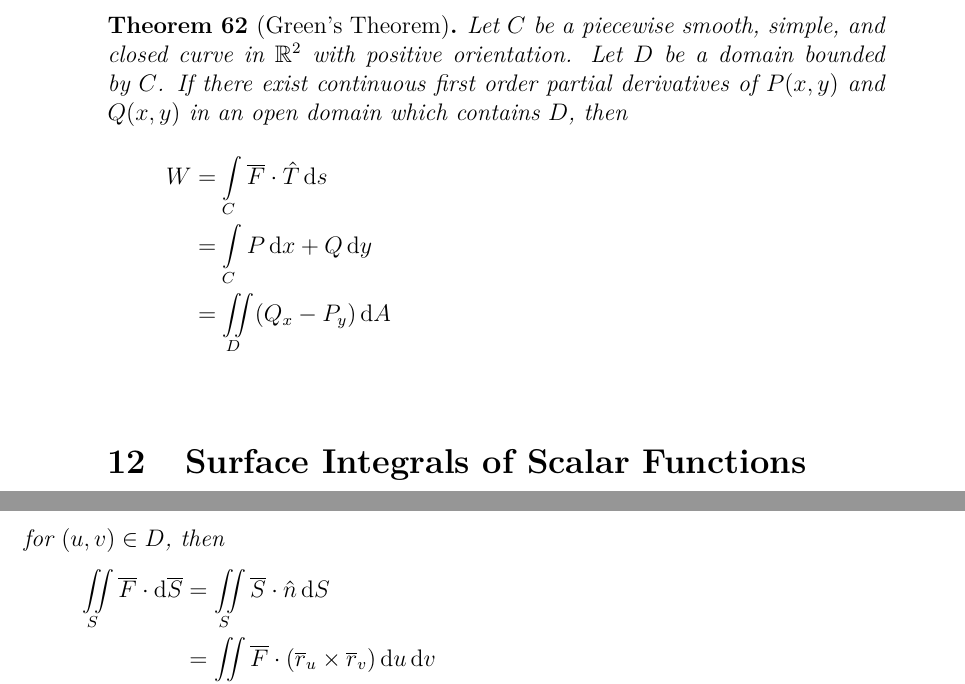
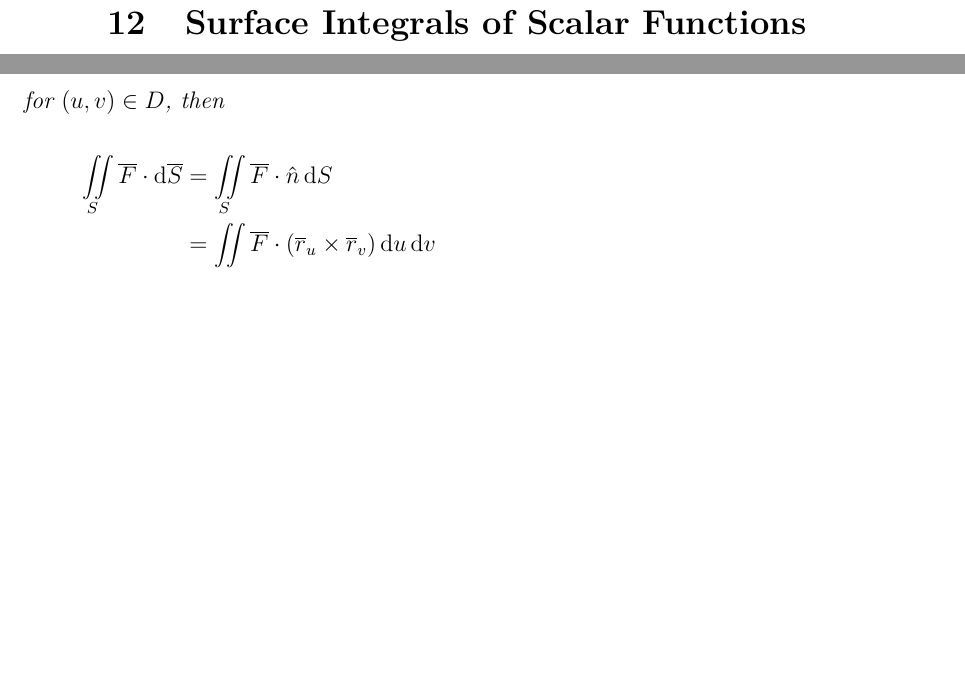
Before and after one commit to aakashjog/Differential-and-Integral-Calculus, a LaTeX document (Notes/Notes.tex): two parts of pages 56 and 61 of 67 before the commit and two parts of pages 56 and 61 of 66 after it, joined at a grey line, cut at the place of the change, the shorter picture padded with empty space. Compiled offline with pdfLaTeX.

Commit message:
Typos corrected, duplicate Green's Theorem removed

```diff
--- a/Notes/Notes.tex
+++ b/Notes/Notes.tex
@@ -2348,18 +2348,6 @@ Therefore,
 \begin{definition}[Curve with positive orientation]
 	A simple closed curve $C$ is called a curve with a positive orientation, or with anti-clockwise orientation if the domain $D$ bounded by $C$ always remains on the left when we circulate over $C$ by $\overline{r}(t), t : a \to b$.
 \end{definition}
-
-\begin{theorem}[Green's Theorem]
-	Let $C$ be a piecewise smooth, simple, and closed curve in $\mathbb{R}^2$ with positive orientation.
-	Let $D$ be a domain bounded by $C$.
-	If there exist continuous first order partial derivatives of $P(x,y)$ and $Q(x,y)$ in an open domain which contains $D$, then
-	\begin{align*}
-		W & = \int\limits_{C} \overline{F} \cdot \hat{T} \dif s \\
-                  & = \int\limits_{C} P \dif x + Q \dif y               \\
-                  & = \iint\limits_{D} (Q_x - P_y) \dif A
-	\end{align*}
-	\label{Green's_Theorem}
-\end{theorem}
 
 \section{Surface Integrals of Scalar Functions}
 
@@ -2583,7 +2571,7 @@ Therefore,
 	\end{align*}
 	for $(u,v) \in D$, then
 	\begin{align*}
-		\iint\limits_{S} \overline{F} \cdot \dif \overline{S} & = \iint\limits_{S} \overline{S} \cdot \hat{n} \dif S \\
+		\iint\limits_{S} \overline{F} \cdot \dif \overline{S} & = \iint\limits_{S} \overline{F} \cdot \hat{n} \dif S \\
                                                                       & = \iint\limits_{D} \overline{F} \cdot \left( \overline{r}_u \times \overline{r}_v \right) \dif u \dif v
 	\end{align*}
 	~\\
```
Also changed, not shown: Notes/Notes.pdf, Notes/Notes.tex (8 more changed lines).
